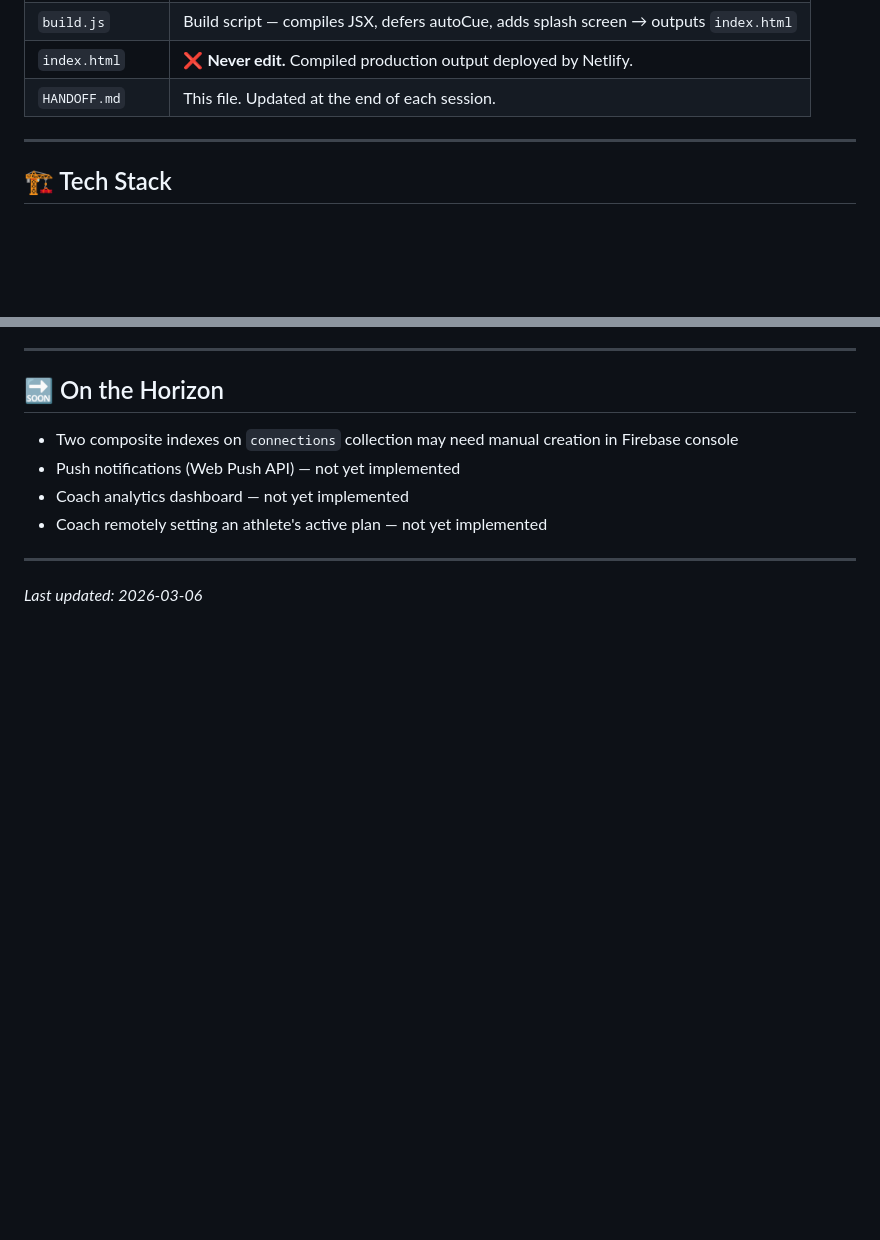
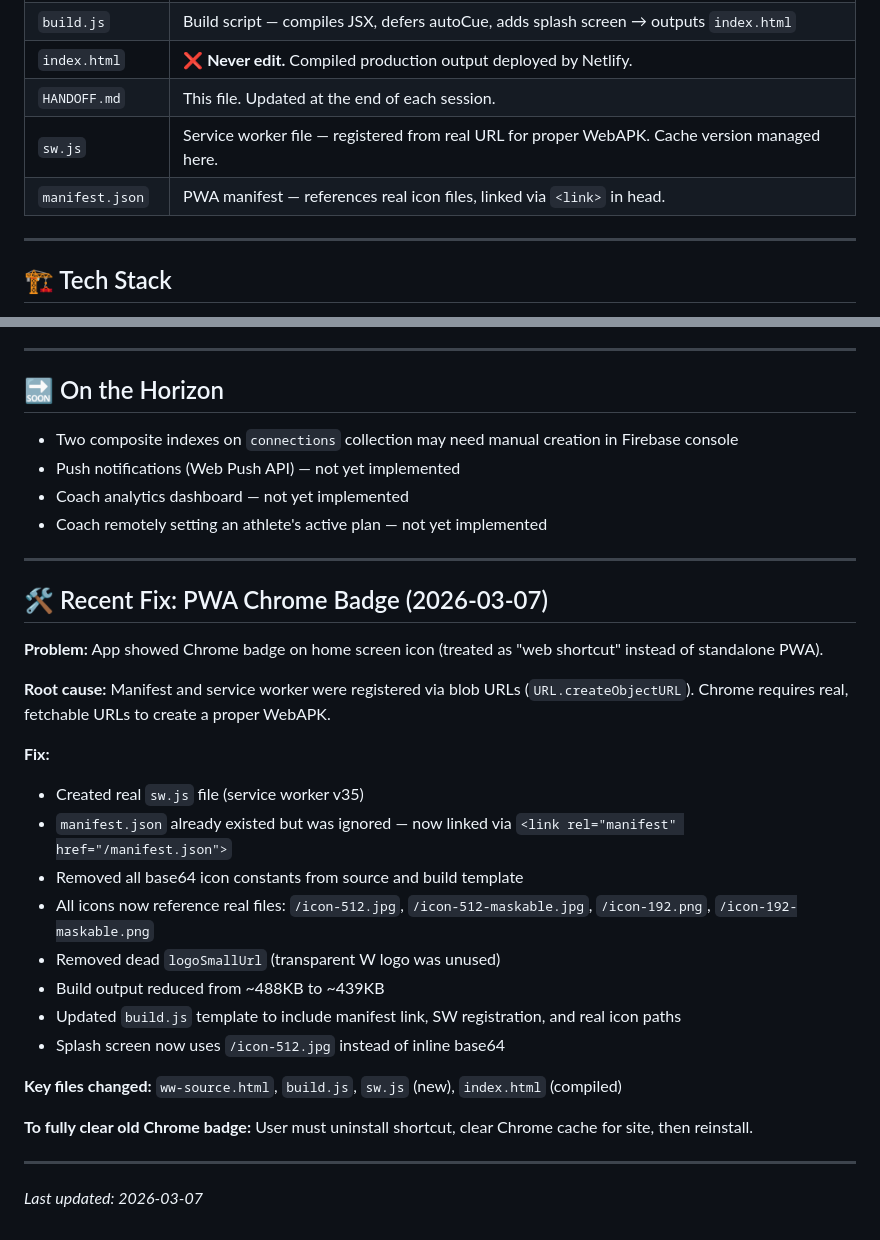
Before and after one commit to traviswieser/wieser-workouts, a Markdown page: HANDOFF.md, 2 parts joined by grey strips. Drawn GitHub-style; blank space fills up the shorter version.

Commit message:
Update HANDOFF.md with PWA fix details

```diff
--- a/HANDOFF.md
+++ b/HANDOFF.md
@@ -31,6 +31,8 @@ git checkout main && git merge dev && git push origin main && git checkout dev
 | `build.js` | Build script — compiles JSX, defers autoCue, adds splash screen → outputs `index.html` |
 | `index.html` | ❌ **Never edit.** Compiled production output deployed by Netlify. |
 | `HANDOFF.md` | This file. Updated at the end of each session. |
+| `sw.js` | Service worker file — registered from real URL for proper WebAPK. Cache version managed here. |
+| `manifest.json` | PWA manifest — references real icon files, linked via `<link>` in head. |
 
 ---
 
@@ -164,4 +166,26 @@ Navigation lives in `NAV_OPTIONS` array (~line 479). Top bar has app title (clic
 
 ---
 
-*Last updated: 2026-03-06*
+## 🛠️ Recent Fix: PWA Chrome Badge (2026-03-07)
+
+**Problem:** App showed Chrome badge on home screen icon (treated as "web shortcut" instead of standalone PWA).
+
+**Root cause:** Manifest and service worker were registered via blob URLs (`URL.createObjectURL`). Chrome requires real, fetchable URLs to create a proper WebAPK.
+
+**Fix:**
+- Created real `sw.js` file (service worker v35)
+- `manifest.json` already existed but was ignored — now linked via `<link rel="manifest" href="/manifest.json">`
+- Removed all base64 icon constants from source and build template
+- All icons now reference real files: `/icon-512.jpg`, `/icon-512-maskable.jpg`, `/icon-192.png`, `/icon-192-maskable.png`
+- Removed dead `logoSmallUrl` (transparent W logo was unused)
+- Build output reduced from ~488KB to ~439KB
+- Updated `build.js` template to include manifest link, SW registration, and real icon paths
+- Splash screen now uses `/icon-512.jpg` instead of inline base64
+
+**Key files changed:** `ww-source.html`, `build.js`, `sw.js` (new), `index.html` (compiled)
+
+**To fully clear old Chrome badge:** User must uninstall shortcut, clear Chrome cache for site, then reinstall.
+
+---
+
+*Last updated: 2026-03-07*
```
